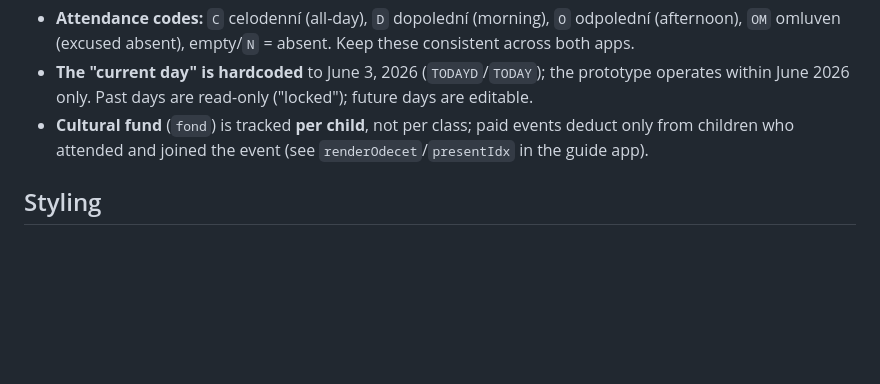
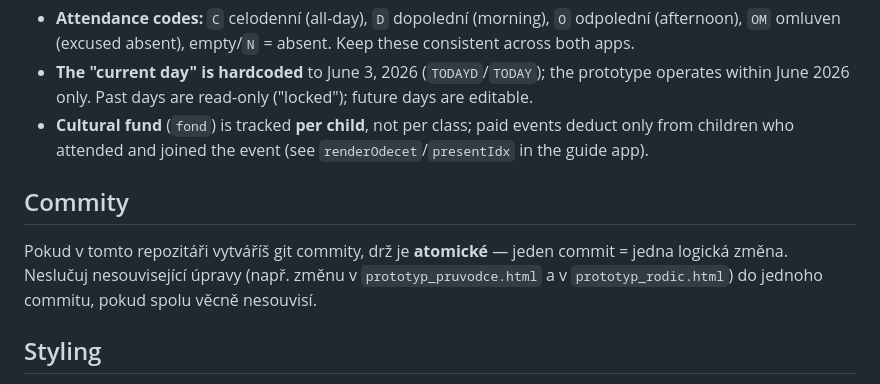
Before and after one commit to chotenovskalenka/intraweb-prototype, a Markdown page: CLAUDE.md, the part around the change. Drawn GitHub-style; blank space fills up the shorter version.

Commit message:
Document atomic commit convention in CLAUDE.md
Codifies the guideline that commits should be atomic — one logical change per commit, with unrelated edits across the two prototype files kept separate.

```diff
--- a/CLAUDE.md
+++ b/CLAUDE.md
@@ -33,6 +33,10 @@ Each file is one HTML document with three parts: a large `<style>` block, static
 - **The "current day" is hardcoded** to June 3, 2026 (`TODAYD`/`TODAY`); the prototype operates within June 2026 only. Past days are read-only ("locked"); future days are editable.
 - **Cultural fund** (`fond`) is tracked **per child**, not per class; paid events deduct only from children who attended and joined the event (see `renderOdecet`/`presentIdx` in the guide app).
 
+## Commity
+
+Pokud v tomto repozitáři vytváříš git commity, drž je **atomické** — jeden commit = jedna logická změna. Neslučuj nesouvisející úpravy (např. změnu v `prototyp_pruvodce.html` a v `prototyp_rodic.html`) do jednoho commitu, pokud spolu věcně nesouvisí.
+
 ## Styling
 
 A shared design-token palette is defined in `:root` CSS variables (`--paper`, `--forest`, `--ochre`, `--ink`, etc.) using a warm/forest theme; fonts are Fraunces (serif, `--serif`) for headings and Hanken Grotesk (sans, `--sans`) for body. Reuse existing utility classes (`.tile`, `.row`, `.pchips`, `.btn-primary`, `.modal`, …) rather than adding new ones. The two files each carry their own copy of the styles — a change to shared look-and-feel must be made in both.
```
